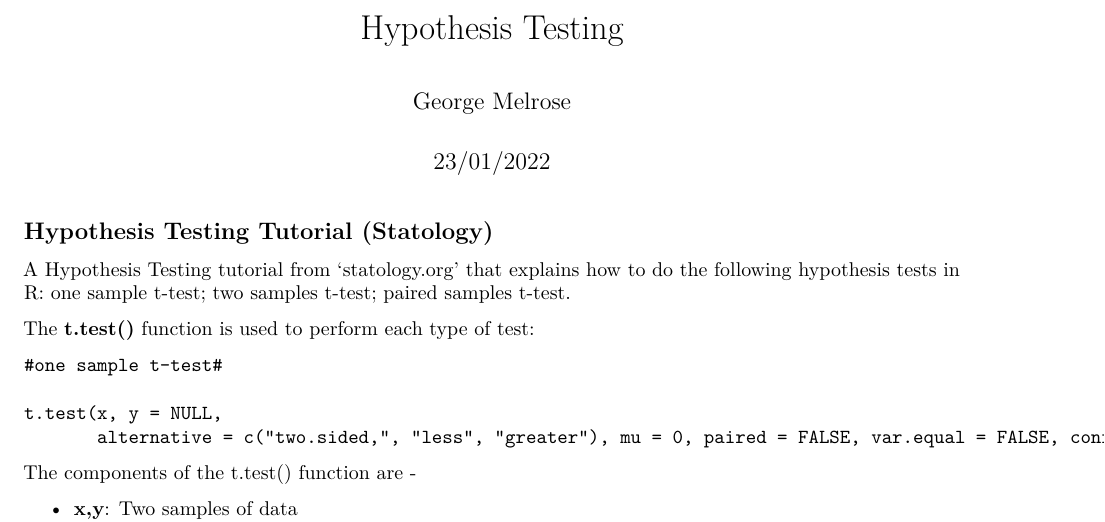
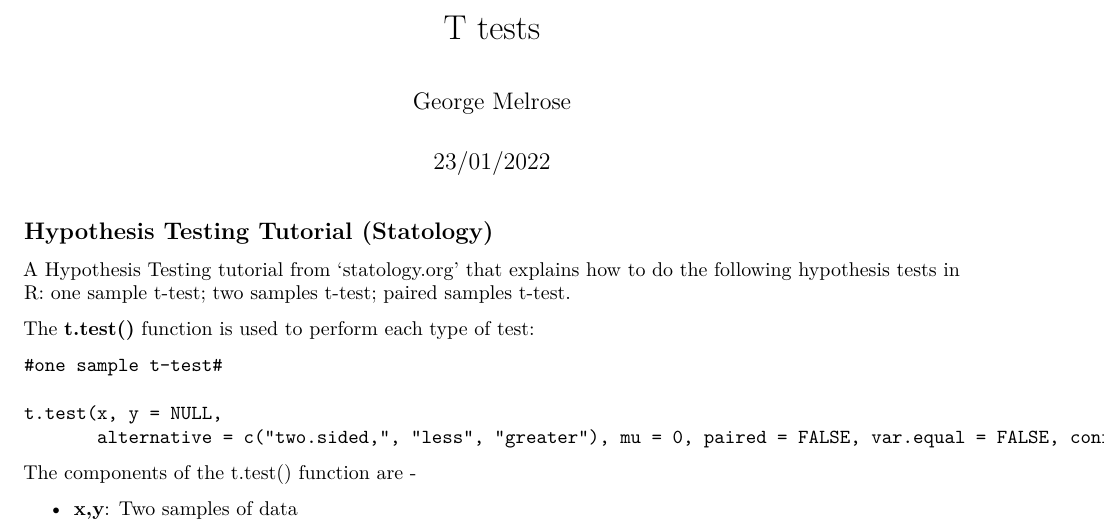
Before and after one commit to georgemelrose/Hypothesis_Testing_R, an R Markdown document (t_tests.Rmd): part of page 1 of 3, cut at the place of the change. Rendered offline with R 4.5, knitr and Pandoc, then LaTeX, with nearby package versions.

Commit message:
Update and rename Hypothesis_testing.Rmd to t_tests.Rmd

```diff
--- a/Hypothesis_testing.Rmd
+++ b/t_tests.Rmd
@@ -1,5 +1,5 @@
 ---
-title: "Hypothesis Testing"
+title: "T tests"
 author: "George Melrose"
 date: "23/01/2022"
 output:
```
